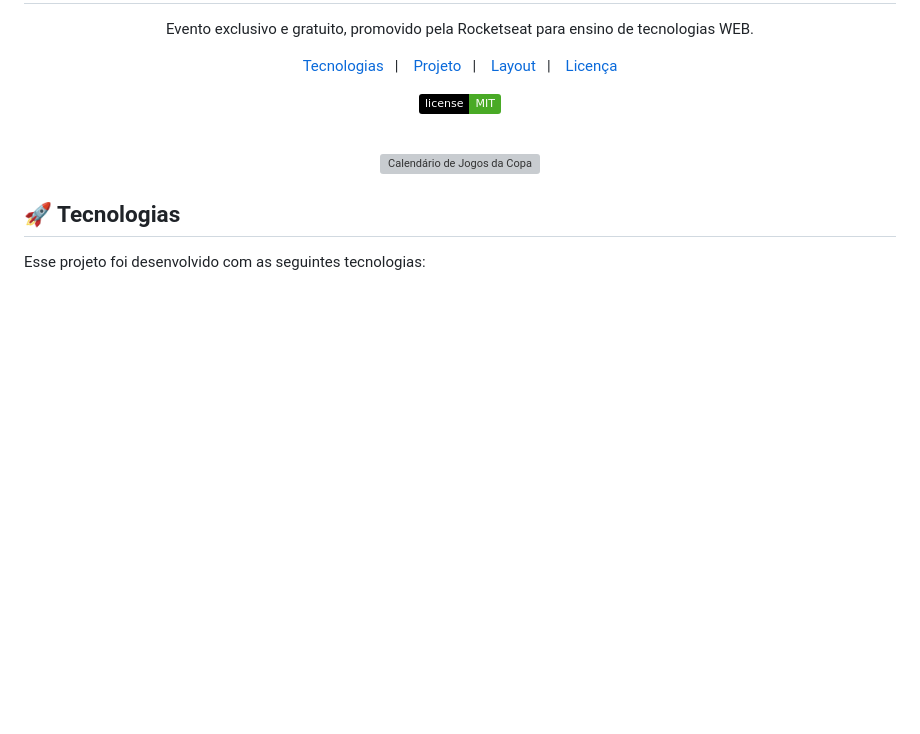
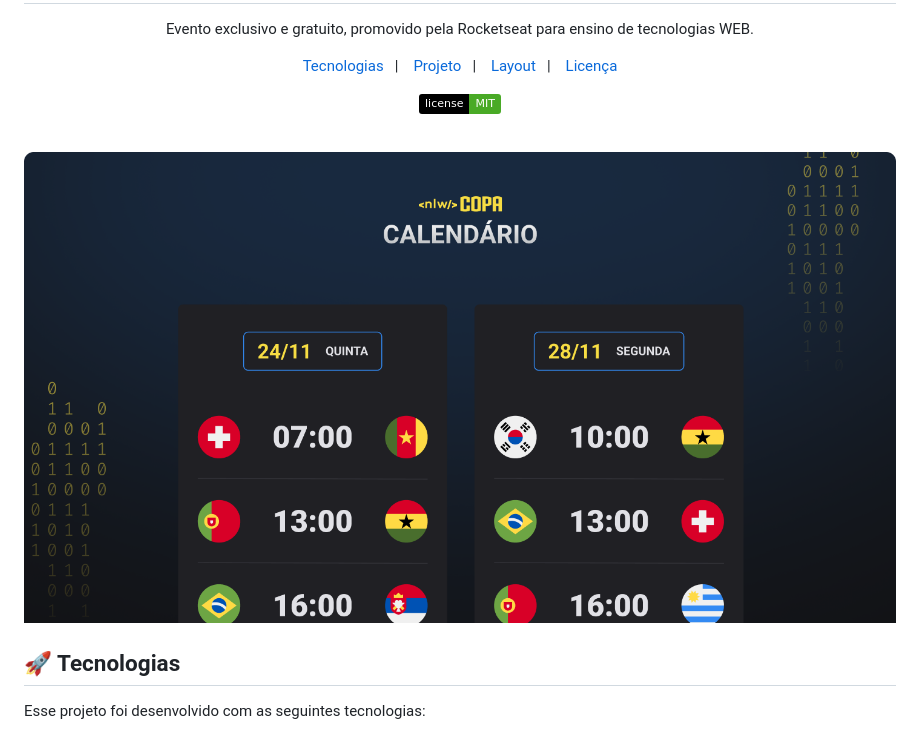
Before and after one commit to ferrugemAL/nlw-copa, a Markdown page: README.md, the part around the change. Rendered like a GitHub page; pictures changed too: assets/desktop.png (added); badges without logos; blank space fills up the shorter version; grey boxes are pictures that could not be loaded.

```diff
--- a/README.md
+++ b/README.md
@@ -18,7 +18,7 @@ Evento exclusivo e gratuito, promovido pela Rocketseat para ensino de tecnologia
 <br>
 
 <p align="center">
-  <img alt="Calendário de Jogos da Copa " src="." width="100%">
+  <img alt="Calendário de Jogos da Copa " src="./assets/desktop.png" width="100%">
 </p>
 
 ## 🚀 Tecnologias
```
